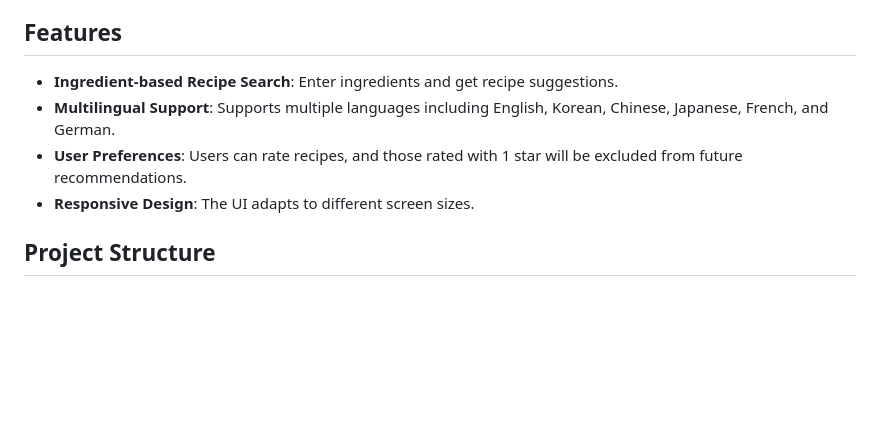
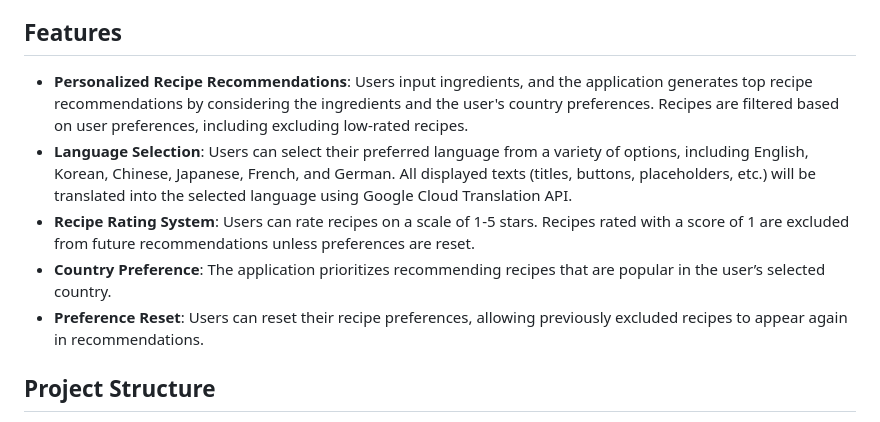
Before and after one commit to SangHyunPark1213/Recipe_Generator, a Markdown page: README.md, the part around the change. Drawn GitHub-style; blank space fills up the shorter version.

```diff
--- a/README.md
+++ b/README.md
@@ -4,10 +4,11 @@
 This is a Flask-based web application that provides personalized recipe recommendations based on the ingredients input by the user, while considering the user's country preferences and prior ratings. The application uses a GPT-4o model for data preprocessing, Google Cloud Translation API for language translation, and a SQLAlchemy-based database for managing user preferences and search history.
 
 ## Features
-- **Ingredient-based Recipe Search**: Enter ingredients and get recipe suggestions.
-- **Multilingual Support**: Supports multiple languages including English, Korean, Chinese, Japanese, French, and German.
-- **User Preferences**: Users can rate recipes, and those rated with 1 star will be excluded from future recommendations.
-- **Responsive Design**: The UI adapts to different screen sizes.
+- **Personalized Recipe Recommendations**: Users input ingredients, and the application generates top recipe recommendations by considering the ingredients and the user's country preferences. Recipes are filtered based on user preferences, including excluding low-rated recipes.
+- **Language Selection**: Users can select their preferred language from a variety of options, including English, Korean, Chinese, Japanese, French, and German. All displayed texts (titles, buttons, placeholders, etc.) will be translated into the selected language using Google Cloud Translation API.
+- **Recipe Rating System**: Users can rate recipes on a scale of 1-5 stars. Recipes rated with a score of 1 are excluded from future recommendations unless preferences are reset.
+- **Country Preference**: The application prioritizes recommending recipes that are popular in the user’s selected country.
+- **Preference Reset**: Users can reset their recipe preferences, allowing previously excluded recipes to appear again in recommendations.
 
 ## Project Structure
 - `app.py`: The main Flask application that handles the backend logic, including the recommendation engine and user preferences.
```
